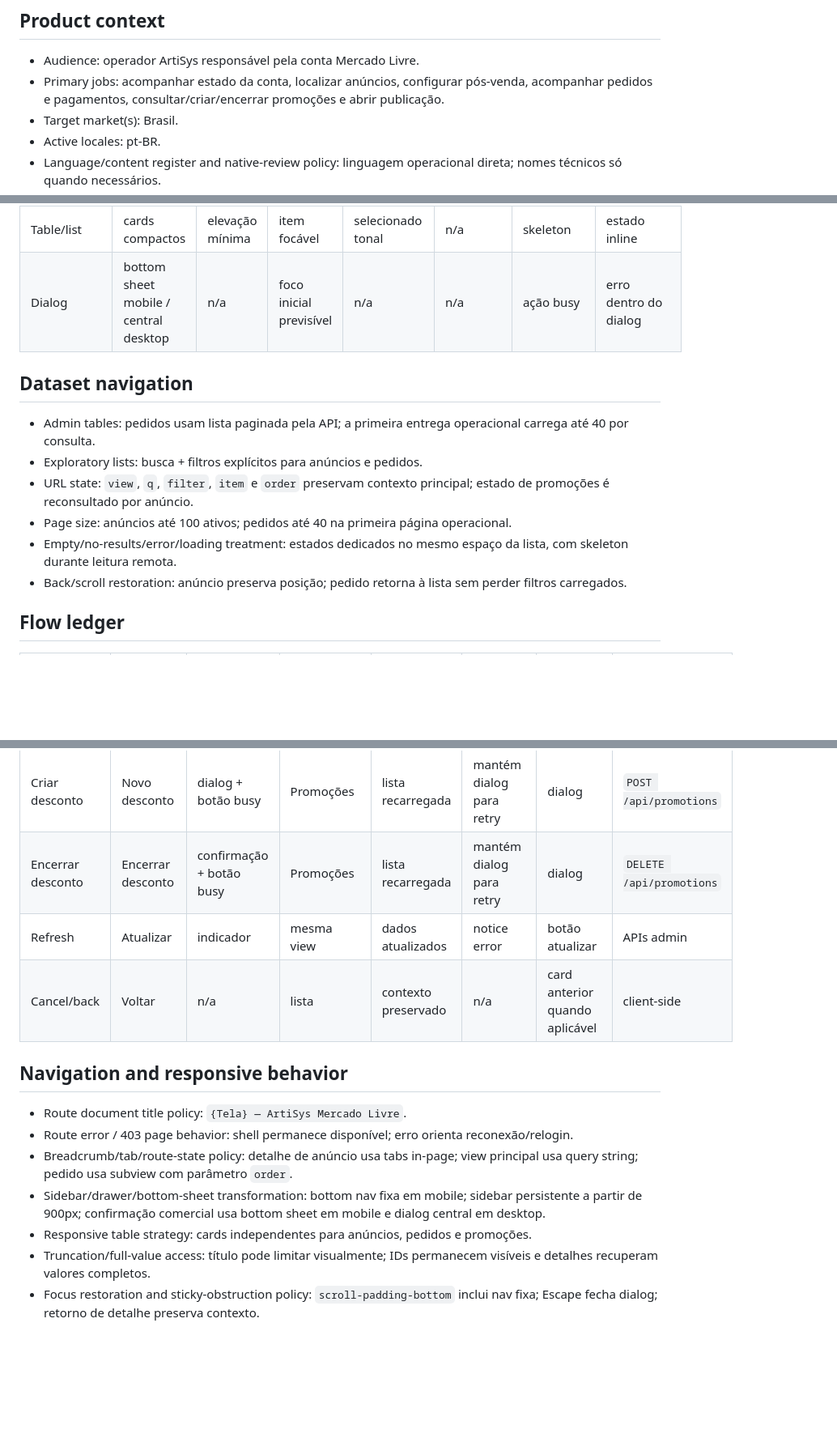
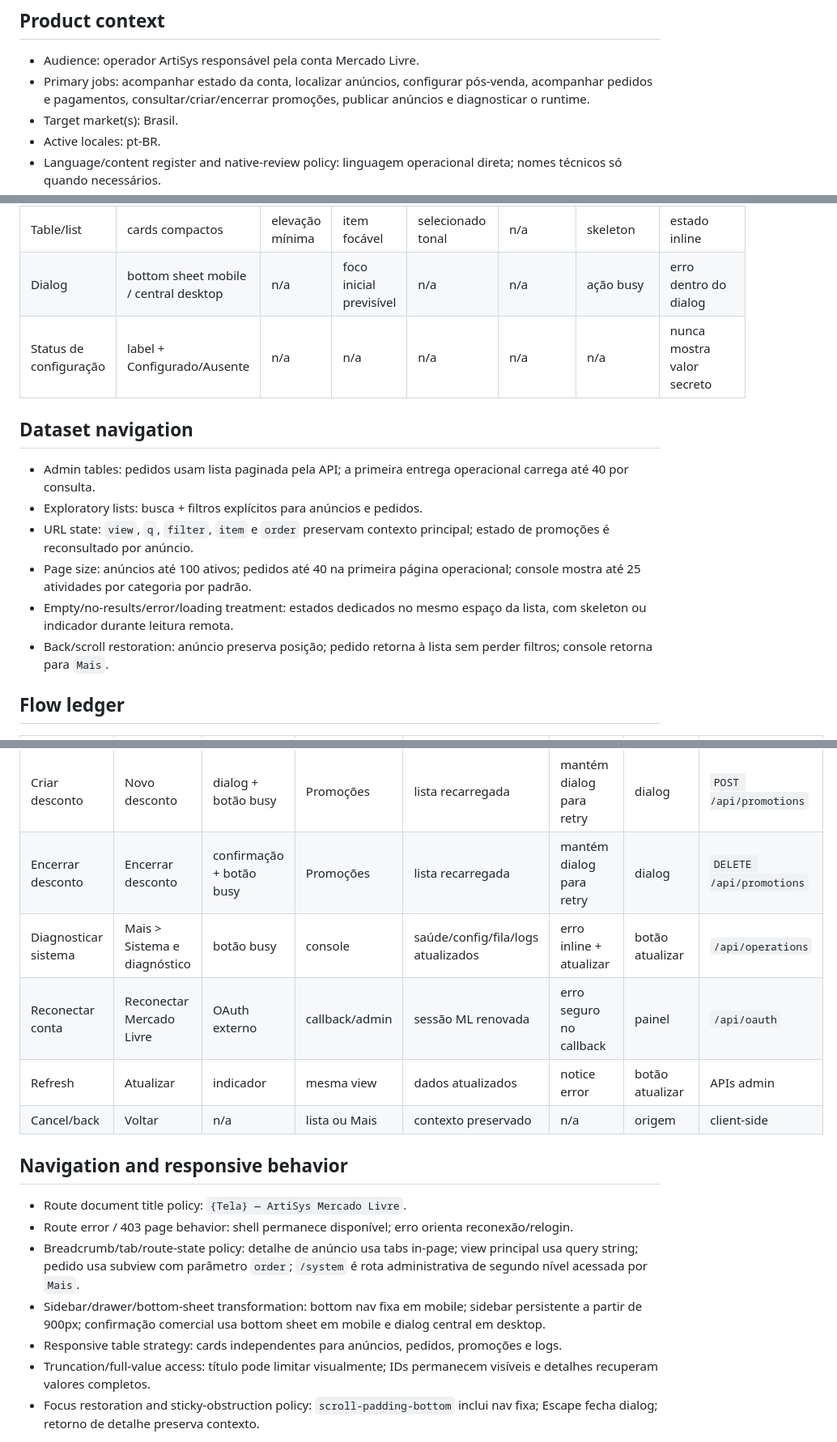
Before and after one commit to nutricionistaalmeidavh-spec/MercadoLivre, a Markdown page: UX-CONTRACT.md, 3 parts joined by grey strips. Shown at 81% size. GitHub-like rendering; blank space fills up the shorter version.

```diff
--- a/UX-CONTRACT.md
+++ b/UX-CONTRACT.md
@@ -2,7 +2,7 @@
 
 ## Product context
 - Audience: operador ArtiSys responsável pela conta Mercado Livre.
-- Primary jobs: acompanhar estado da conta, localizar anúncios, configurar pós-venda, acompanhar pedidos e pagamentos, consultar/criar/encerrar promoções e abrir publicação.
+- Primary jobs: acompanhar estado da conta, localizar anúncios, configurar pós-venda, acompanhar pedidos e pagamentos, consultar/criar/encerrar promoções, publicar anúncios e diagnosticar o runtime.
 - Target market(s): Brasil.
 - Active locales: pt-BR.
 - Language/content register and native-review policy: linguagem operacional direta; nomes técnicos só quando necessários.
@@ -48,14 +50,15 @@
 | Textarea | resize none | borda forte | anel azul | n/a | n/a | salvar bloqueado | texto associado |
 | Table/list | cards compactos | elevação mínima | item focável | selecionado tonal | n/a | skeleton | estado inline |
 | Dialog | bottom sheet mobile / central desktop | n/a | foco inicial previsível | n/a | n/a | ação busy | erro dentro do dialog |
+| Status de configuração | label + Configurado/Ausente | n/a | n/a | n/a | n/a | n/a | nunca mostra valor secreto |
 
 ## Dataset navigation
 - Admin tables: pedidos usam lista paginada pela API; a primeira entrega operacional carrega até 40 por consulta.
 - Exploratory lists: busca + filtros explícitos para anúncios e pedidos.
 - URL state: `view`, `q`, `filter`, `item` e `order` preservam contexto principal; estado de promoções é reconsultado por anúncio.
-- Page size: anúncios até 100 ativos; pedidos até 40 na primeira página operacional.
-- Empty/no-results/error/loading treatment: estados dedicados no mesmo espaço da lista, com skeleton durante leitura remota.
-- Back/scroll restoration: anúncio preserva posição; pedido retorna à lista sem perder filtros carregados.
+- Page size: anúncios até 100 ativos; pedidos até 40 na primeira página operacional; console mostra até 25 atividades por categoria por padrão.
+- Empty/no-results/error/loading treatment: estados dedicados no mesmo espaço da lista, com skeleton ou indicador durante leitura remota.
+- Back/scroll restoration: anúncio preserva posição; pedido retorna à lista sem perder filtros; console retorna para `Mais`.
 
 ## Flow ledger
 | Operation | Trigger | Pending | Success destination | Success feedback | Failure recovery | Focus outcome | Source ref |
@@ -68,15 +71,17 @@
 | Ver pedido | tocar card | skeleton | detalhe | timeline carregada | erro inline + voltar | botão voltar | `/api/orders?order_id=` |
 | Criar desconto | Novo desconto | dialog + botão busy | Promoções | lista recarregada | mantém dialog para retry | dialog | `POST /api/promotions` |
 | Encerrar desconto | Encerrar desconto | confirmação + botão busy | Promoções | lista recarregada | mantém dialog para retry | dialog | `DELETE /api/promotions` |
+| Diagnosticar sistema | Mais > Sistema e diagnóstico | botão busy | console | saúde/config/fila/logs atualizados | erro inline + atualizar | botão atualizar | `/api/operations` |
+| Reconectar conta | Reconectar Mercado Livre | OAuth externo | callback/admin | sessão ML renovada | erro seguro no callback | painel | `/api/oauth` |
 | Refresh | Atualizar | indicador | mesma view | dados atualizados | notice error | botão atualizar | APIs admin |
-| Cancel/back | Voltar | n/a | lista | contexto preservado | n/a | card anterior quando aplicável | client-side |
+| Cancel/back | Voltar | n/a | lista ou Mais | contexto preservado | n/a | origem | client-side |
 
 ## Navigation and responsive behavior
 - Route document title policy: `{Tela} — ArtiSys Mercado Livre`.
 - Route error / 403 page behavior: shell permanece disponível; erro orienta reconexão/relogin.
-- Breadcrumb/tab/route-state policy: detalhe de anúncio usa tabs in-page; view principal usa query string; pedido usa subview com parâmetro `order`.
+- Breadcrumb/tab/route-state policy: detalhe de anúncio usa tabs in-page; view principal usa query string; pedido usa subview com parâmetro `order`; `/system` é rota administrativa de segundo nível acessada por `Mais`.
 - Sidebar/drawer/bottom-sheet transformation: bottom nav fixa em mobile; sidebar persistente a partir de 900px; confirmação comercial usa bottom sheet em mobile e dialog central em desktop.
-- Responsive table strategy: cards independentes para anúncios, pedidos e promoções.
+- Responsive table strategy: cards independentes para anúncios, pedidos, promoções e logs.
 - Truncation/full-value access: título pode limitar visualmente; IDs permanecem visíveis e detalhes recuperam valores completos.
 - Focus restoration and sticky-obstruction policy: `scroll-padding-bottom` inclui nav fixa; Escape fecha dialog; retorno de detalhe preserva contexto.
 
```
Also changed, not shown: other parts of UX-CONTRACT.md (+11 -9 lines).
